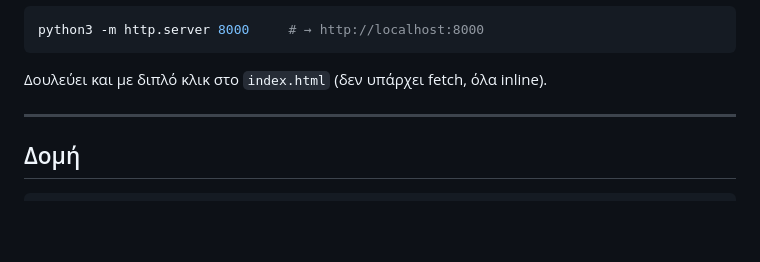
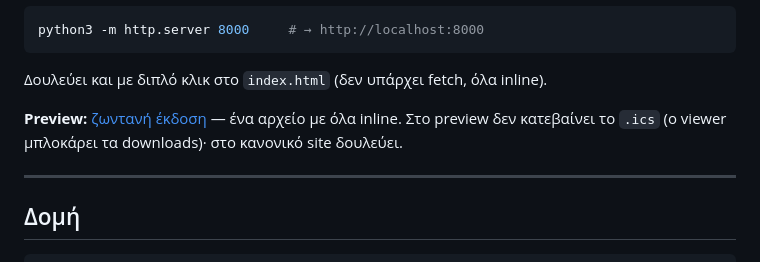
Before and after one commit to kkokokalka-gif/Aisthanomai, a Markdown page: README.md, the part around the change. Drawn GitHub-style; blank space fills up the shorter version.

Commit message:
Link the single-file preview from the README
Co-Authored-By: Claude Opus 5 <noreply@anthropic.com>
Claude-Session: https://claude.ai/code/session_01Vy8vWv7MW9otrdJifUp4Jy

````diff
--- a/README.md
+++ b/README.md
@@ -12,6 +12,10 @@ python3 -m http.server 8000     # → http://localhost:8000
 ```
 
 Δουλεύει και με διπλό κλικ στο `index.html` (δεν υπάρχει fetch, όλα inline).
+
+**Preview:** [ζωντανή έκδοση](https://claude.ai/code/artifact/297fe074-b3bf-4594-8572-911cc7e71901)
+— ένα αρχείο με όλα inline. Στο preview δεν κατεβαίνει το `.ics` (ο viewer μπλοκάρει
+τα downloads)· στο κανονικό site δουλεύει.
 
 ---
 
````
